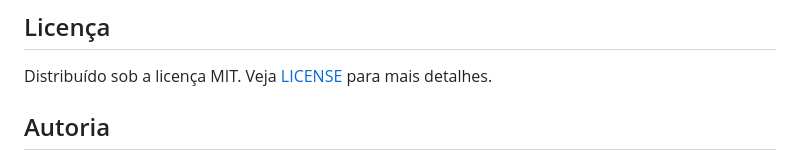
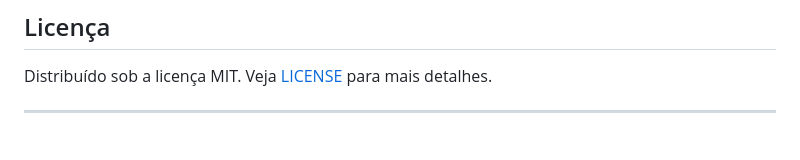
Before and after one commit to lianeheidemann/protocolo-soap, a Markdown page: README.md, the part around one of its changes. Rendered like a GitHub page.

Commit message:
Atualizar o README.md

```diff
--- a/README.md
+++ b/README.md
@@ -258,5 +258,5 @@ e rode `gunicorn --chdir backend app:app`.
 
 Distribuído sob a licença MIT. Veja [LICENSE](LICENSE) para mais detalhes.
 
-## Autoria
+---
 
```
Also changed, not shown: other parts of README.md (+1 -1 lines).
